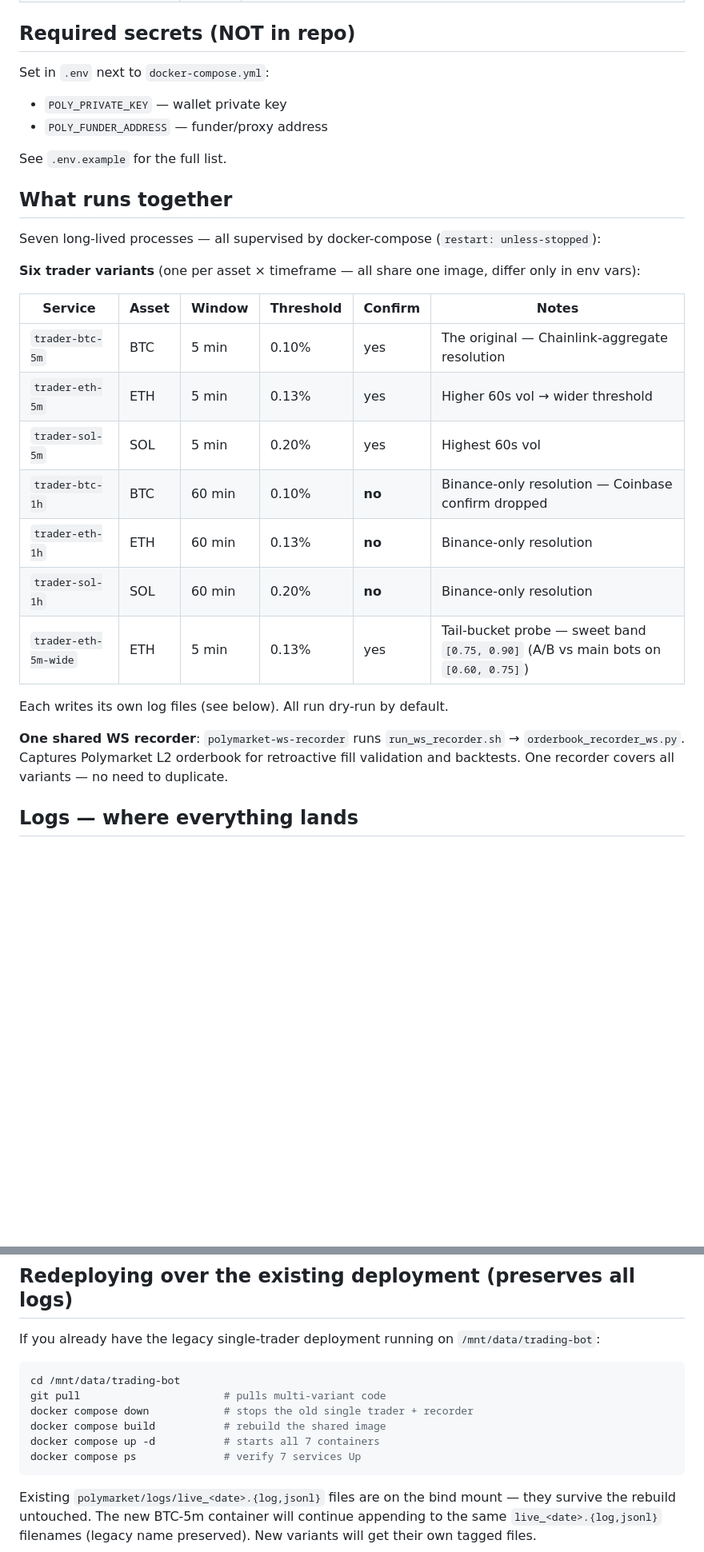
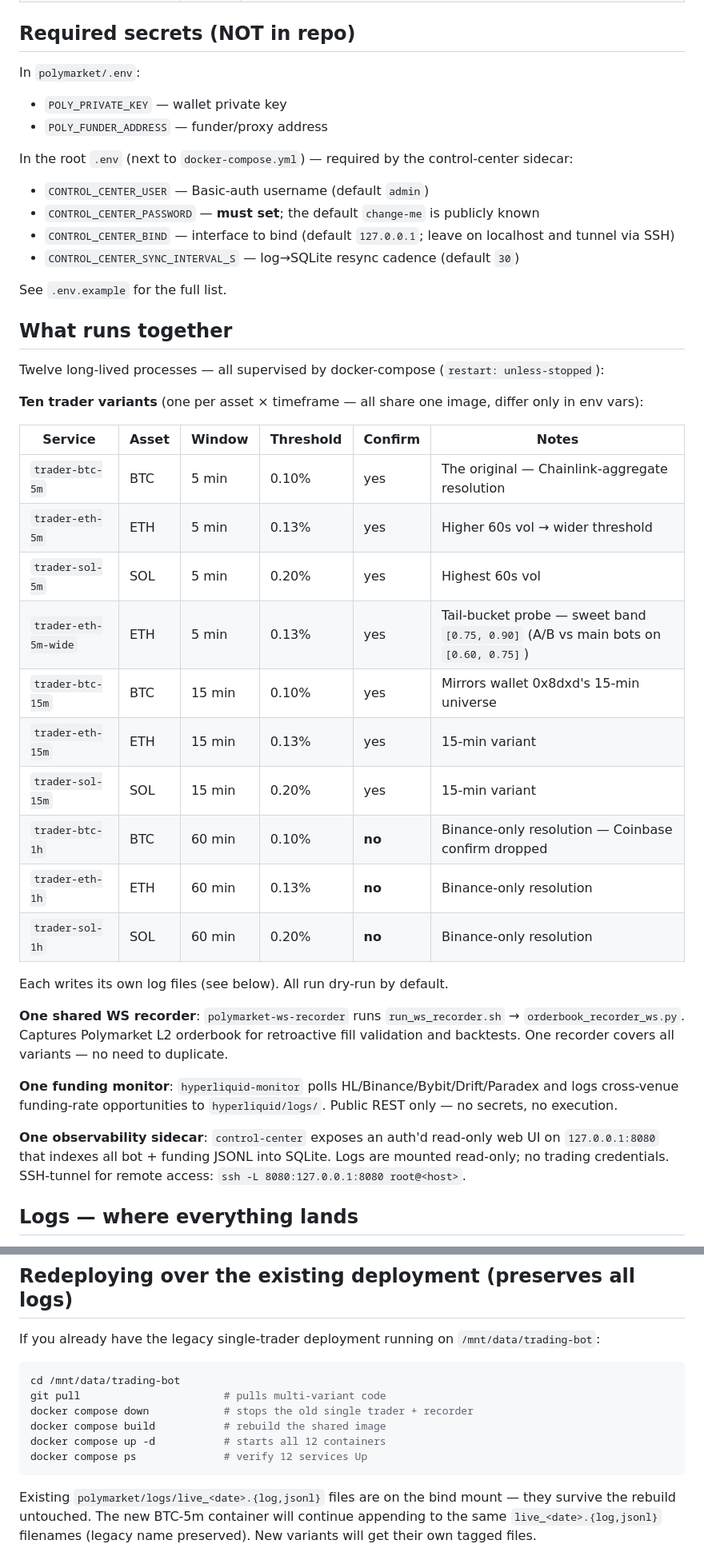
Before and after one commit to MoneaBogdan/trading-bot, a Markdown page: polymarket/DEPLOY_NOTES.md, 2 parts joined by grey strips. Shown at 80% size. GitHub-like rendering; blank space fills up the shorter version.

````diff
--- a/polymarket/DEPLOY_NOTES.md
+++ b/polymarket/DEPLOY_NOTES.md
@@ -34,32 +34,46 @@ Defaults live in `run_live.sh`; override via env vars. Values below are the ones
 
 ## Required secrets (NOT in repo)
 
-Set in `.env` next to `docker-compose.yml`:
+In `polymarket/.env`:
 
 - `POLY_PRIVATE_KEY` — wallet private key
 - `POLY_FUNDER_ADDRESS` — funder/proxy address
+
+In the root `.env` (next to `docker-compose.yml`) — required by the control-center sidecar:
+
+- `CONTROL_CENTER_USER` — Basic-auth username (default `admin`)
+- `CONTROL_CENTER_PASSWORD` — **must set**; the default `change-me` is publicly known
+- `CONTROL_CENTER_BIND` — interface to bind (default `127.0.0.1`; leave on localhost and tunnel via SSH)
+- `CONTROL_CENTER_SYNC_INTERVAL_S` — log→SQLite resync cadence (default `30`)
 
 See `.env.example` for the full list.
 
 ## What runs together
 
-Seven long-lived processes — all supervised by docker-compose (`restart: unless-stopped`):
+Twelve long-lived processes — all supervised by docker-compose (`restart: unless-stopped`):
 
-**Six trader variants** (one per asset × timeframe — all share one image, differ only in env vars):
+**Ten trader variants** (one per asset × timeframe — all share one image, differ only in env vars):
 
 | Service | Asset | Window | Threshold | Confirm | Notes |
 |---|---|---|---|---|---|
 | `trader-btc-5m` | BTC | 5 min | 0.10% | yes | The original — Chainlink-aggregate resolution |
 | `trader-eth-5m` | ETH | 5 min | 0.13% | yes | Higher 60s vol → wider threshold |
 | `trader-sol-5m` | SOL | 5 min | 0.20% | yes | Highest 60s vol |
+| `trader-eth-5m-wide` | ETH | 5 min | 0.13% | yes | Tail-bucket probe — sweet band `[0.75, 0.90]` (A/B vs main bots on `[0.60, 0.75]`) |
+| `trader-btc-15m` | BTC | 15 min | 0.10% | yes | Mirrors wallet 0x8dxd's 15-min universe |
+| `trader-eth-15m` | ETH | 15 min | 0.13% | yes | 15-min variant |
+| `trader-sol-15m` | SOL | 15 min | 0.20% | yes | 15-min variant |
 | `trader-btc-1h` | BTC | 60 min | 0.10% | **no** | Binance-only resolution — Coinbase confirm dropped |
 | `trader-eth-1h` | ETH | 60 min | 0.13% | **no** | Binance-only resolution |
 | `trader-sol-1h` | SOL | 60 min | 0.20% | **no** | Binance-only resolution |
-| `trader-eth-5m-wide` | ETH | 5 min | 0.13% | yes | Tail-bucket probe — sweet band `[0.75, 0.90]` (A/B vs main bots on `[0.60, 0.75]`) |
 
 Each writes its own log files (see below). All run dry-run by default.
 
 **One shared WS recorder**: `polymarket-ws-recorder` runs `run_ws_recorder.sh` → `orderbook_recorder_ws.py`. Captures Polymarket L2 orderbook for retroactive fill validation and backtests. One recorder covers all variants — no need to duplicate.
+
+**One funding monitor**: `hyperliquid-monitor` polls HL/Binance/Bybit/Drift/Paradex and logs cross-venue funding-rate opportunities to `hyperliquid/logs/`. Public REST only — no secrets, no execution.
+
+**One observability sidecar**: `control-center` exposes an auth'd read-only web UI on `127.0.0.1:8080` that indexes all bot + funding JSONL into SQLite. Logs are mounted read-only; no trading credentials. SSH-tunnel for remote access: `ssh -L 8080:127.0.0.1:8080 root@<host>`.
 
 ## Logs — where everything lands
 
@@ -129,8 +143,8 @@ cd /mnt/data/trading-bot
 git pull                       # pulls multi-variant code
 docker compose down            # stops the old single trader + recorder
 docker compose build           # rebuild the shared image
-docker compose up -d           # starts all 7 containers
-docker compose ps              # verify 7 services Up
+docker compose up -d           # starts all 12 containers
+docker compose ps              # verify 12 services Up
 ```
 
 Existing `polymarket/logs/live_<date>.{log,jsonl}` files are on the bind mount — they survive the rebuild untouched. The new BTC-5m container will continue appending to the same `live_<date>.{log,jsonl}` filenames (legacy name preserved). New variants will get their own tagged files.
````
Also changed, not shown: other parts of polymarket/DEPLOY_NOTES.md (+1 -1 lines), ARCHITECTURE.md (+6 -3 lines), README.md (+37 -7 lines).
